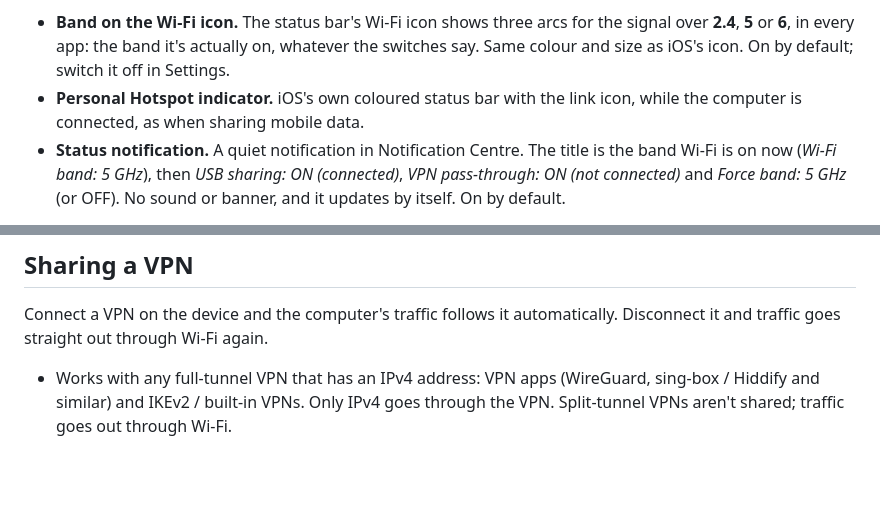
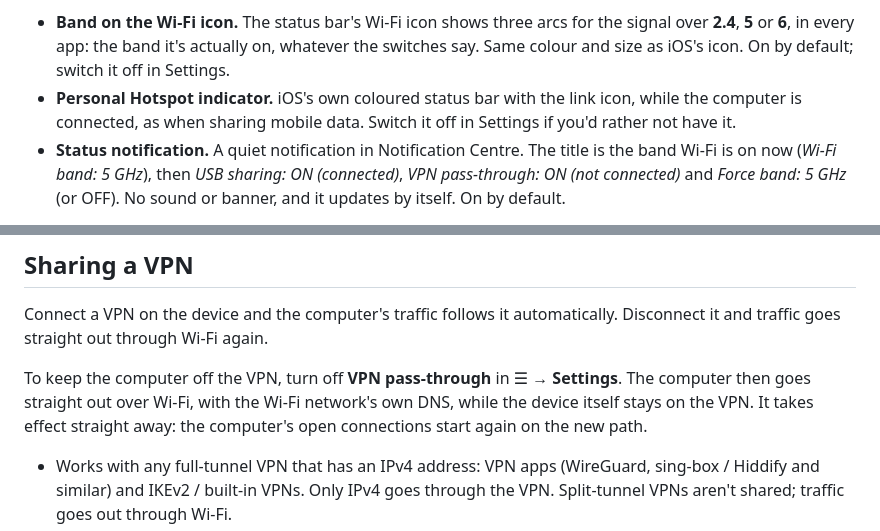
Before and after one commit to scog3/iOS-WiFi-tether, a Markdown page: README.md, 2 parts joined by grey strips. Rendered like a GitHub page; blank space fills up the shorter version.

```diff
--- a/README.md
+++ b/README.md
@@ -56,7 +56,8 @@ like a captive portal you've already signed in to on the phone.
   the switches say. Same colour and size as iOS's icon. On by default; switch it off in
   Settings.
 - **Personal Hotspot indicator.** iOS's own coloured status bar with the link icon, while
-  the computer is connected, as when sharing mobile data.
+  the computer is connected, as when sharing mobile data. Switch it off in Settings if you'd
+  rather not have it.
 - **Status notification.** A quiet notification in Notification Centre. The title is the
   band Wi-Fi is on now (*Wi-Fi band: 5 GHz*), then *USB sharing: ON (connected)*, *VPN
   pass-through: ON (not connected)* and *Force band: 5 GHz* (or OFF). No sound or banner, and it updates by itself. On
@@ -198,6 +199,11 @@ worked and what didn't: [docs/band-switching-research.md](docs/band-switching-re
 
 Connect a VPN on the device and the computer's traffic follows it automatically.
 Disconnect it and traffic goes straight out through Wi-Fi again.
+
+To keep the computer off the VPN, turn off **VPN pass-through** in ☰ → **Settings**. The
+computer then goes straight out over Wi-Fi, with the Wi-Fi network's own DNS, while the
+device itself stays on the VPN. It takes effect straight away: the computer's open
+connections start again on the new path.
 
 - Works with any full-tunnel VPN that has an IPv4 address: VPN apps (WireGuard,
   sing-box / Hiddify and similar) and IKEv2 / built-in VPNs. Only IPv4 goes through the
```
Also changed, not shown: CHANGELOG.md (+14 -0 lines), screenshots/welcome.png, 6 other files.
